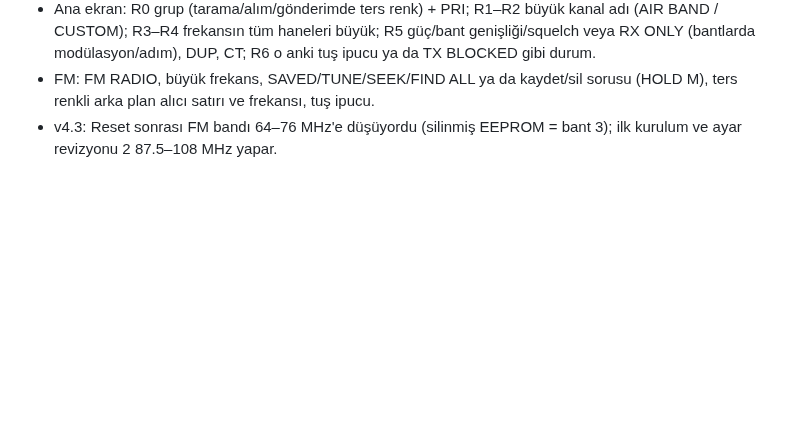
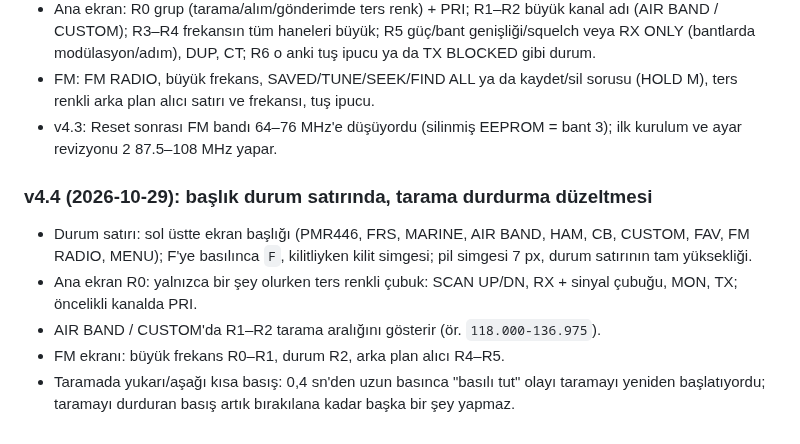
Before and after one commit to melihkarakelle/bmks-survival-radio, a Markdown page: README.md, the part around the change. Rendered like a GitHub page; blank space fills up the shorter version.

```diff
--- a/README.md
+++ b/README.md
@@ -415,3 +415,13 @@ Tablo sürümü 6 (ilk açılışta kanallar yeniden yazılır, FAV alanı temiz
   satırı ve frekansı, tuş ipucu.
 - v4.3: Reset sonrası FM bandı 64–76 MHz'e düşüyordu (silinmiş EEPROM = bant 3); ilk kurulum ve ayar revizyonu 2
   87.5–108 MHz yapar.
+
+### v4.4 (2026-10-29): başlık durum satırında, tarama durdurma düzeltmesi
+
+- Durum satırı: sol üstte ekran başlığı (PMR446, FRS, MARINE, AIR BAND, HAM, CB, CUSTOM, FAV, FM RADIO, MENU);
+  F'ye basılınca `F`, kilitliyken kilit simgesi; pil simgesi 7 px, durum satırının tam yüksekliği.
+- Ana ekran R0: yalnızca bir şey olurken ters renkli çubuk: SCAN UP/DN, RX + sinyal çubuğu, MON, TX; öncelikli kanalda PRI.
+- AIR BAND / CUSTOM'da R1–R2 tarama aralığını gösterir (ör. `118.000-136.975`).
+- FM ekranı: büyük frekans R0–R1, durum R2, arka plan alıcı R4–R5.
+- Taramada yukarı/aşağı kısa basış: 0,4 sn'den uzun basınca "basılı tut" olayı taramayı yeniden başlatıyordu;
+  taramayı durduran basış artık bırakılana kadar başka bir şey yapmaz.
```
Also changed, not shown: design/screens/ui_v44_last.png (added), design/screens/ui_v44_sheet.png (added), 7 other files.
